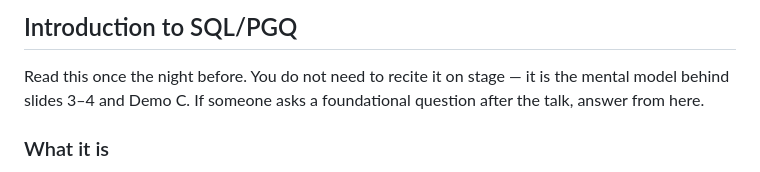
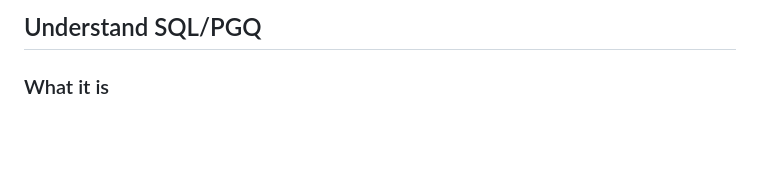
Before and after one commit to RajeshMadiwale/pgday-pg19-talk, a Markdown page: Intro.md, the part around the change. Drawn GitHub-style; blank space fills up the shorter version.

```diff
--- a/Intro.md
+++ b/Intro.md
@@ -1,8 +1,6 @@
-## Introduction to SQL/PGQ
+## Understand SQL/PGQ
 
-Read this once the night before. You do not need to recite it on stage — it is
-the mental model behind slides 3–4 and Demo C. If someone asks a foundational
-question after the talk, answer from here.
+
 
 ### What it is
 
```
